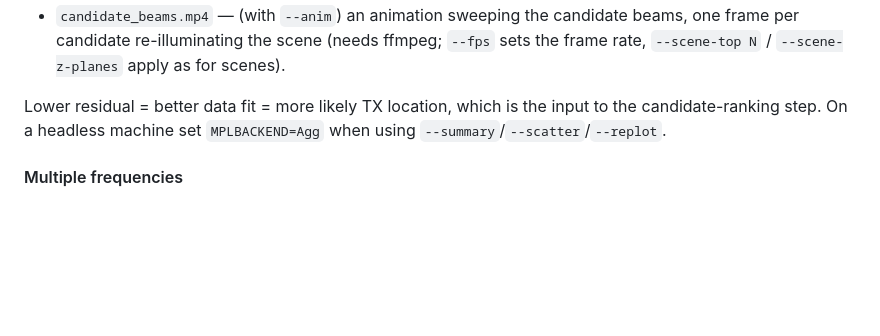
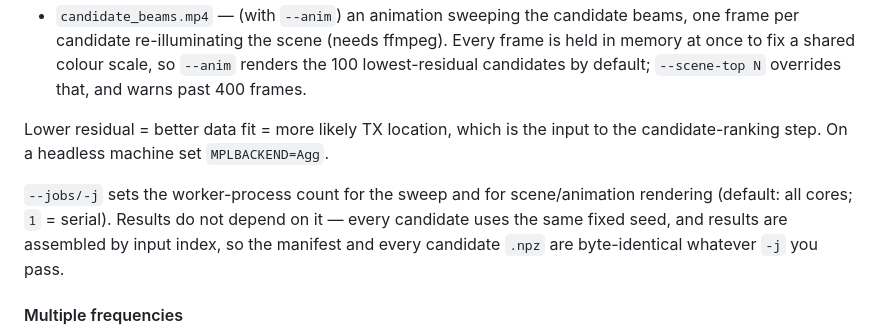
Before and after one commit to AlanChavez150/rice-bend, a Markdown page: README.md, the part around one of its changes. Rendered like a GitHub page; blank space fills up the shorter version.

```diff
--- a/README.md
+++ b/README.md
@@ -130,9 +151,15 @@ scenario's saved grid-search run (and vice versa). Use `--run-name` to keep them
 - `candidate_beams.mp4` — (with `--anim`) an animation sweeping the candidate beams, one frame per
-  candidate re-illuminating the scene (needs ffmpeg; `--fps` sets the frame rate, `--scene-top N` /
-  `--scene-z-planes` apply as for scenes).
+  candidate re-illuminating the scene (needs ffmpeg). Every frame is held in memory at once to fix
+  a shared colour scale, so `--anim` renders the 100 lowest-residual candidates by default;
+  `--scene-top N` overrides that, and warns past 400 frames.
 
 Lower residual = better data fit = more likely TX location, which is the input to the
-candidate-ranking step. On a headless machine set `MPLBACKEND=Agg` when using `--summary`/`--scatter`/`--replot`.
+candidate-ranking step. On a headless machine set `MPLBACKEND=Agg`.
+
+`--jobs/-j` sets the worker-process count for the sweep and for scene/animation rendering
+(default: all cores; `1` = serial). Results do not depend on it — every candidate uses the
+same fixed seed, and results are assembled by input index, so the manifest and every
+candidate `.npz` are byte-identical whatever `-j` you pass.
 
 #### Multiple frequencies
 
```
Also changed, not shown: other parts of README.md (+98 -36 lines).
